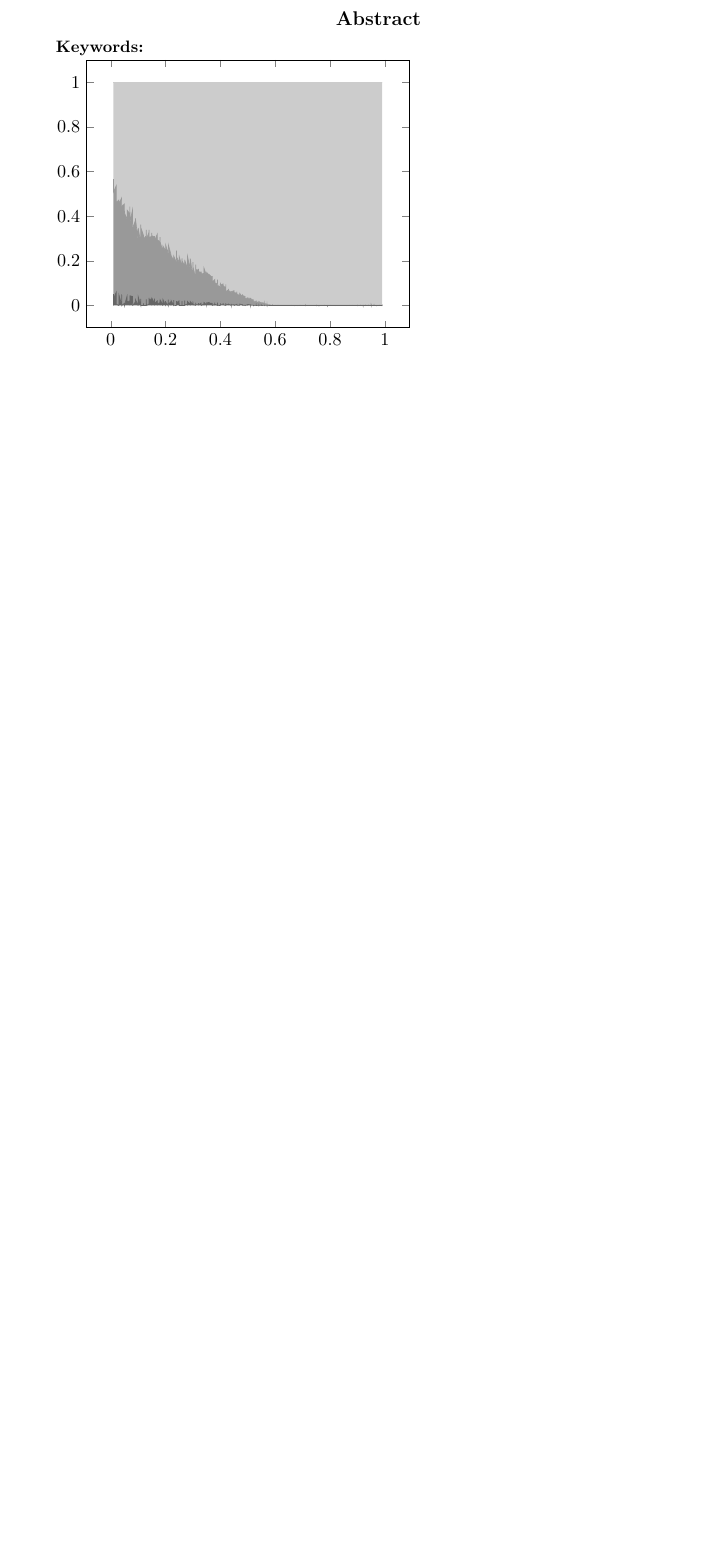
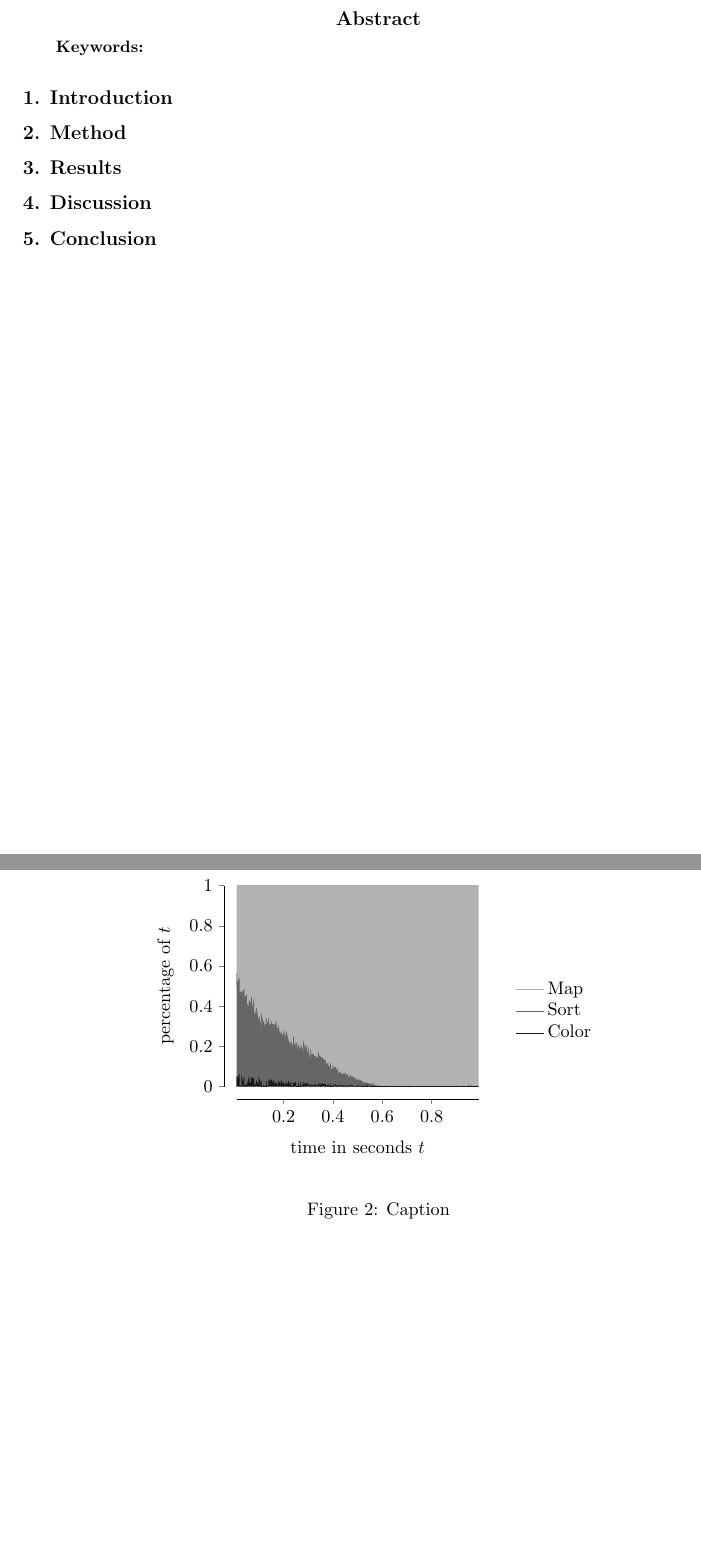
Before and after one commit to jofas/pscw, a LaTeX paper (doc/pscw.tex): part of page 1 of 2 before the commit and two parts of pages 1 and 3 of 3 after it, the two joined at a grey line, cut so that both start at the same text, the shorter picture padded with empty space. Compiled offline with pdfLaTeX.

Commit message:
added doc skeleton and made second figure beautiful

```diff
--- a/doc/pscw.tex
+++ b/doc/pscw.tex
@@ -64,5 +78,16 @@
 \begin{keywords}
 \end{keywords}
 
+\section{Introduction} % {{{
+
+% }}}
+
+\section{Method} % {{{
+
+% }}}
+
+\section{Results} % {{{
+
+% 1st part fig {{{
 \begin{figure}[htbp]
 \begin{center}
@@ -156,22 +181,60 @@
 \caption{caption}
 \end{subfigure}
 % }}}
+
 \caption{caption}
 \end{center}
 \end{figure}
+% }}}
 
-\begin{tikzpicture}
-\begin{axis}
-  \addplot[name path=map, color=black!20] table[header=false, col sep=comma] {data/map_percentage.csv};
-  \addplot[name path=sort, color=black!40] table[header=false, col sep=comma] {data/sort_percentage.csv};
-  \addplot[name path=color, color=black!60] table[header=false, col sep=comma] {data/color_percentage.csv};
+% 2nd part fig {{{
+\begin{figure}
+\begin{center}
+\begin{tikzpicture}[scale=0.75] % {{{
+\begin{axis}[
+  tick align=outside,
+  axis x line=bottom,
+  axis y line=left,
+  axis line shift=10pt,
+  xlabel=time in seconds $t$,
+  ylabel=percentage of $t$,
+  label shift=10pt,
+  legend style={
+    at={(2,0.5)},
+    anchor=east,
+    cells={anchor=west},
+    draw=white
+  },
+]
+  \addplot[name path=map, color=black!30] table[header=false, col sep=comma] {data/map_percentage.csv};
+  \addlegendentry{Map}
+  \addplot[name path=sort, color=black!60] table[header=false, col sep=comma] {data/sort_percentage.csv};
+  \addlegendentry{Sort}
+  \addplot[name path=color, color=black!90] table[header=false, col sep=comma] {data/color_percentage.csv};
+  \addlegendentry{Color}
 
   \path[name path=axis] (axis cs:0.009,0) -- (axis cs:0.99,0);
 
-  \addplot[fill=black!20] fill between[of=map and sort];
-  \addplot[fill=black!40] fill between[of=sort and color];
-  \addplot[fill=black!60] fill between[of=color and axis];
+  \addplot[fill=black!30] fill between[of=map and sort];
+  \addplot[fill=black!60] fill between[of=sort and color];
+  \addplot[fill=black!90] fill between[of=color and axis];
 \end{axis}
 \end{tikzpicture}
+% }}}
+\vspace{0.5cm}
+\caption{Caption}
+\end{center}
+\end{figure}
+% }}}
+
+% }}}
+
+\section{Discussion} % {{{
+
+% }}}
+
+\section{Conclusion} % {{{
+
+% }}}
 
 \end{document}
```
Also changed, not shown: doc/pscw.pdf, doc/pscw.tex (20 more changed lines).
